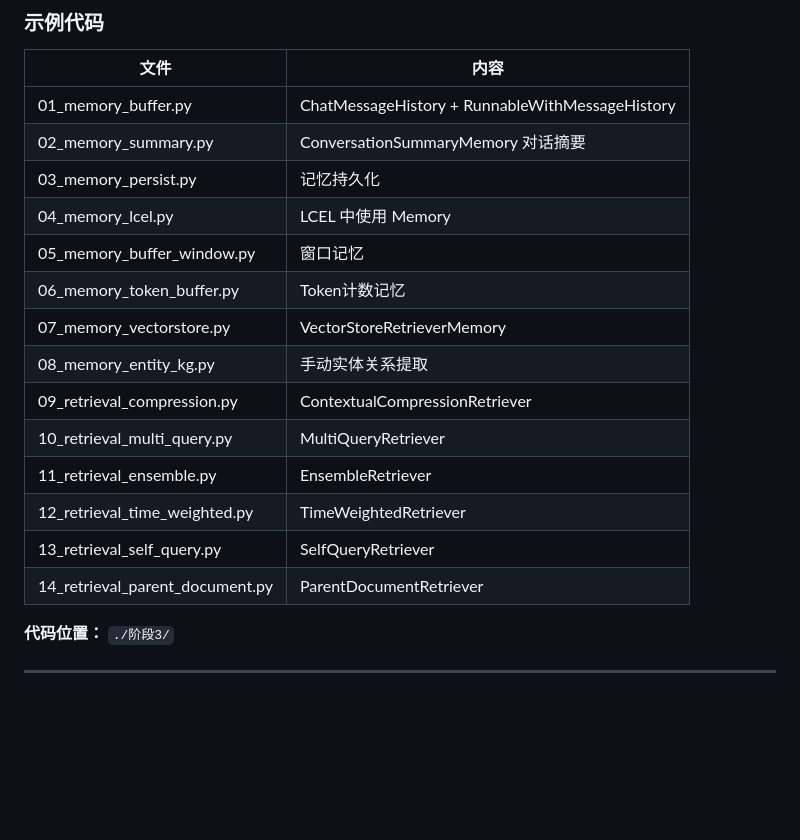
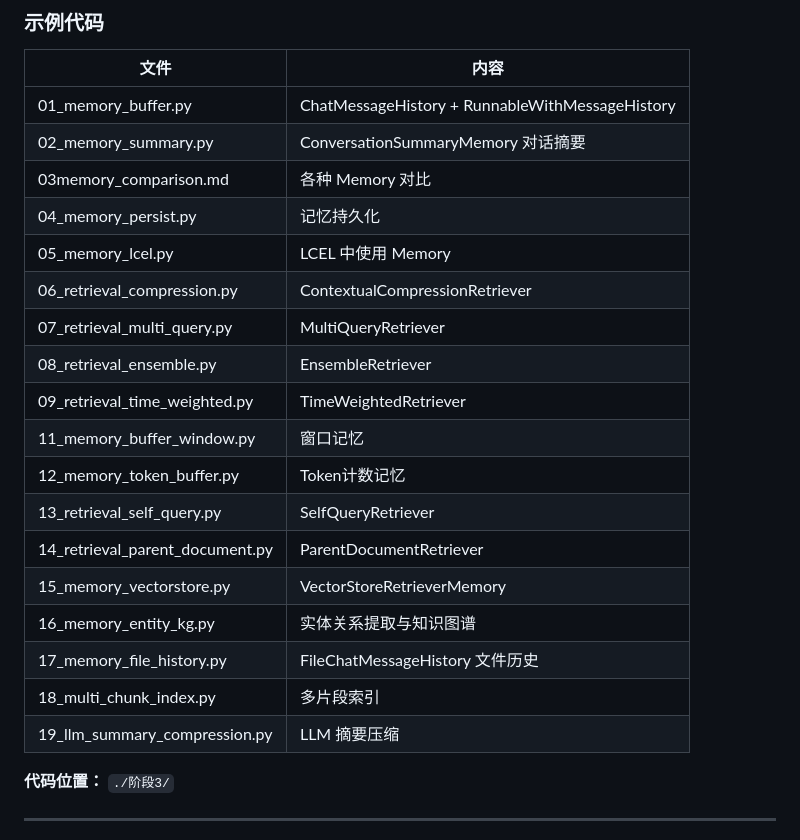
Before and after one commit to lj7788/LangChain1.X-studynotes, a Markdown page: README.md, the part around the change. GitHub-like rendering; blank space fills up the shorter version.

Commit message:
更新ReadMe.md

```diff
--- a/README.md
+++ b/README.md
@@ -220,18 +220,22 @@ python 阶段2/20_rag_sg_load.py
 | ---- | ---- |
 | 01_memory_buffer.py | ChatMessageHistory + RunnableWithMessageHistory |
 | 02_memory_summary.py | ConversationSummaryMemory 对话摘要 |
-| 03_memory_persist.py | 记忆持久化 |
-| 04_memory_lcel.py | LCEL 中使用 Memory |
-| 05_memory_buffer_window.py | 窗口记忆 |
-| 06_memory_token_buffer.py | Token计数记忆 |
-| 07_memory_vectorstore.py | VectorStoreRetrieverMemory |
-| 08_memory_entity_kg.py | 手动实体关系提取 |
-| 09_retrieval_compression.py | ContextualCompressionRetriever |
-| 10_retrieval_multi_query.py | MultiQueryRetriever |
-| 11_retrieval_ensemble.py | EnsembleRetriever |
-| 12_retrieval_time_weighted.py | TimeWeightedRetriever |
+| 03memory_comparison.md | 各种 Memory 对比 |
+| 04_memory_persist.py | 记忆持久化 |
+| 05_memory_lcel.py | LCEL 中使用 Memory |
+| 06_retrieval_compression.py | ContextualCompressionRetriever |
+| 07_retrieval_multi_query.py | MultiQueryRetriever |
+| 08_retrieval_ensemble.py | EnsembleRetriever |
+| 09_retrieval_time_weighted.py | TimeWeightedRetriever |
+| 11_memory_buffer_window.py | 窗口记忆 |
+| 12_memory_token_buffer.py | Token计数记忆 |
 | 13_retrieval_self_query.py | SelfQueryRetriever |
 | 14_retrieval_parent_document.py | ParentDocumentRetriever |
+| 15_memory_vectorstore.py | VectorStoreRetrieverMemory |
+| 16_memory_entity_kg.py | 实体关系提取与知识图谱 |
+| 17_memory_file_history.py | FileChatMessageHistory 文件历史 |
+| 18_multi_chunk_index.py | 多片段索引 |
+| 19_llm_summary_compression.py | LLM 摘要压缩 |
 
 **代码位置：** `./阶段3/`
 
```
